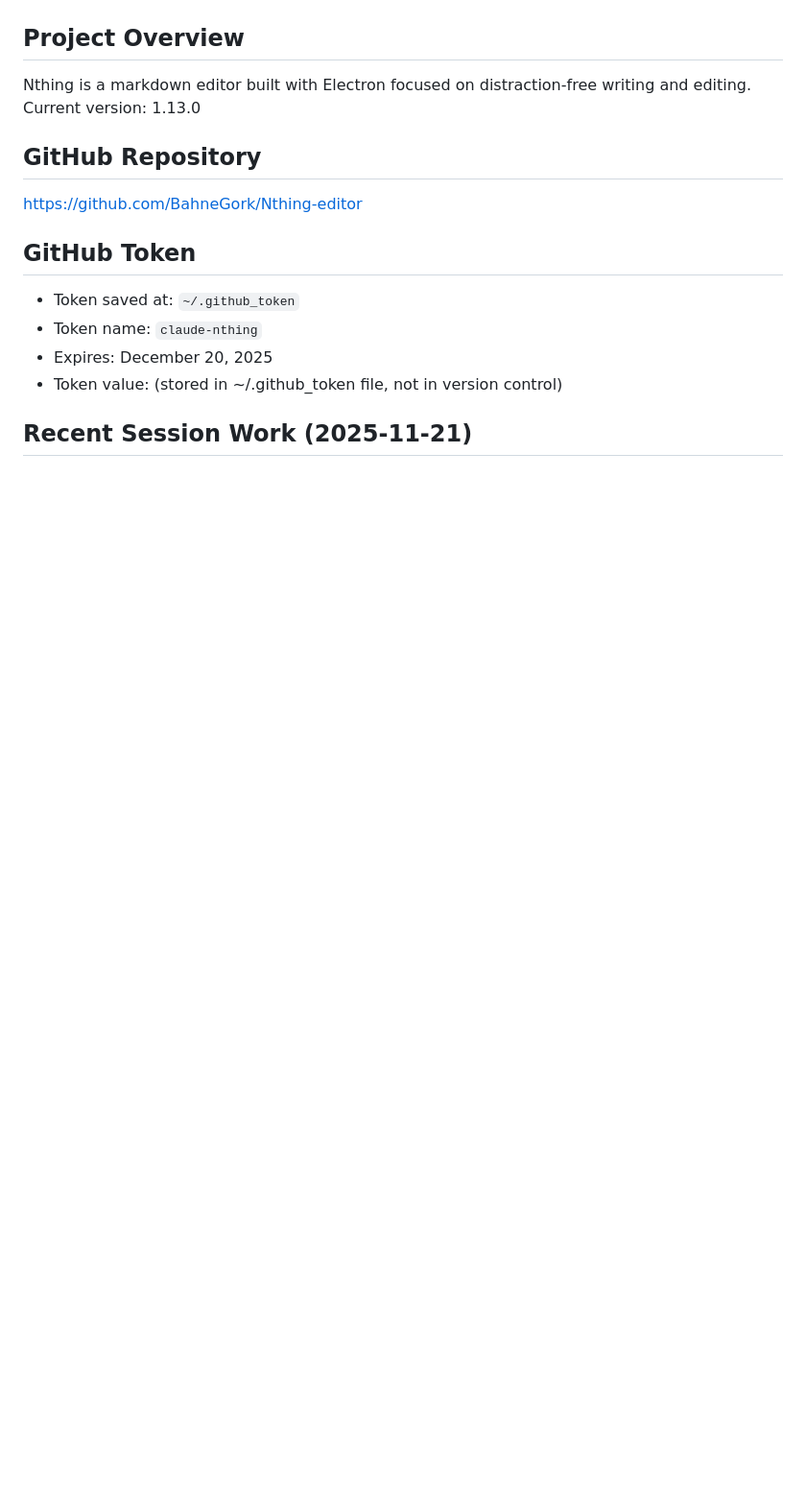
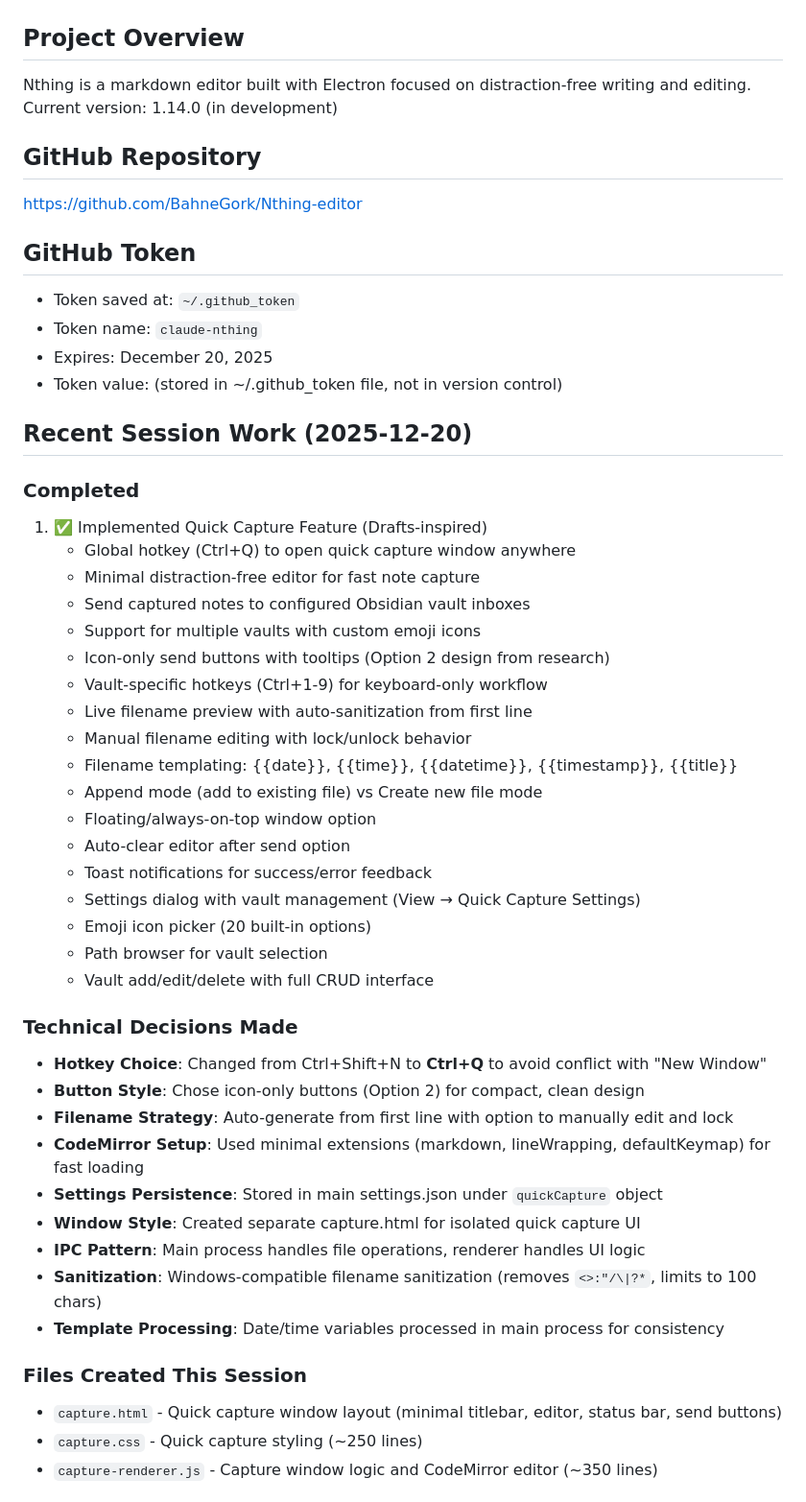
Before and after one commit to BahneGork/Nthing-editor, a Markdown page: PROJECT_MEMORY.md, the part around the change printed below. Shown: that part at 96% size. GitHub-like rendering; blank space fills up the shorter version.

Commit message:
Update PROJECT_MEMORY.md with Quick Capture implementation details

```diff
--- a/PROJECT_MEMORY.md
+++ b/PROJECT_MEMORY.md
@@ -4,6 +4,6 @@ Last Updated: 2025-12-13
 
 ## Project Overview
-Nthing is a markdown editor built with Electron focused on distraction-free writing and editing. Current version: 1.13.0
+Nthing is a markdown editor built with Electron focused on distraction-free writing and editing. Current version: 1.14.0 (in development)
 
 ## GitHub Repository
 https://github.com/BahneGork/Nthing-editor
@@ -14,4 +14,41 @@ https://github.com/BahneGork/Nthing-editor
 - Expires: December 20, 2025
 - Token value: (stored in ~/.github_token file, not in version control)
 
-## Recent Session Work (2025-11-21)
+## Recent Session Work (2025-12-20)
+
+### Completed
+1. ✅ Implemented Quick Capture Feature (Drafts-inspired)
+   - Global hotkey (Ctrl+Q) to open quick capture window anywhere
+   - Minimal distraction-free editor for fast note capture
+   - Send captured notes to configured Obsidian vault inboxes
+   - Support for multiple vaults with custom emoji icons
+   - Icon-only send buttons with tooltips (Option 2 design from research)
+   - Vault-specific hotkeys (Ctrl+1-9) for keyboard-only workflow
+   - Live filename preview with auto-sanitization from first line
+   - Manual filename editing with lock/unlock behavior
+   - Filename templating: {{date}}, {{time}}, {{datetime}}, {{timestamp}}, {{title}}
+   - Append mode (add to existing file) vs Create new file mode
+   - Floating/always-on-top window option
+   - Auto-clear editor after send option
+   - Toast notifications for success/error feedback
+   - Settings dialog with vault management (View → Quick Capture Settings)
+   - Emoji icon picker (20 built-in options)
+   - Path browser for vault selection
+   - Vault add/edit/delete with full CRUD interface
+
+### Technical Decisions Made
+- **Hotkey Choice**: Changed from Ctrl+Shift+N to **Ctrl+Q** to avoid conflict with "New Window"
+- **Button Style**: Chose icon-only buttons (Option 2) for compact, clean design
+- **Filename Strategy**: Auto-generate from first line with option to manually edit and lock
+- **CodeMirror Setup**: Used minimal extensions (markdown, lineWrapping, defaultKeymap) for fast loading
+- **Settings Persistence**: Stored in main settings.json under `quickCapture` object
+- **Window Style**: Created separate capture.html for isolated quick capture UI
+- **IPC Pattern**: Main process handles file operations, renderer handles UI logic
+- **Sanitization**: Windows-compatible filename sanitization (removes `<>:"/\|?*`, limits to 100 chars)
+- **Template Processing**: Date/time variables processed in main process for consistency
+
+### Files Created This Session
+- `capture.html` - Quick capture window layout (minimal titlebar, editor, status bar, send buttons)
+- `capture.css` - Quick capture styling (~250 lines)
+- `capture-renderer.js` - Capture window logic and CodeMirror editor (~350 lines)
+
```
Also changed, not shown: other parts of PROJECT_MEMORY.md (+89 -3 lines).
